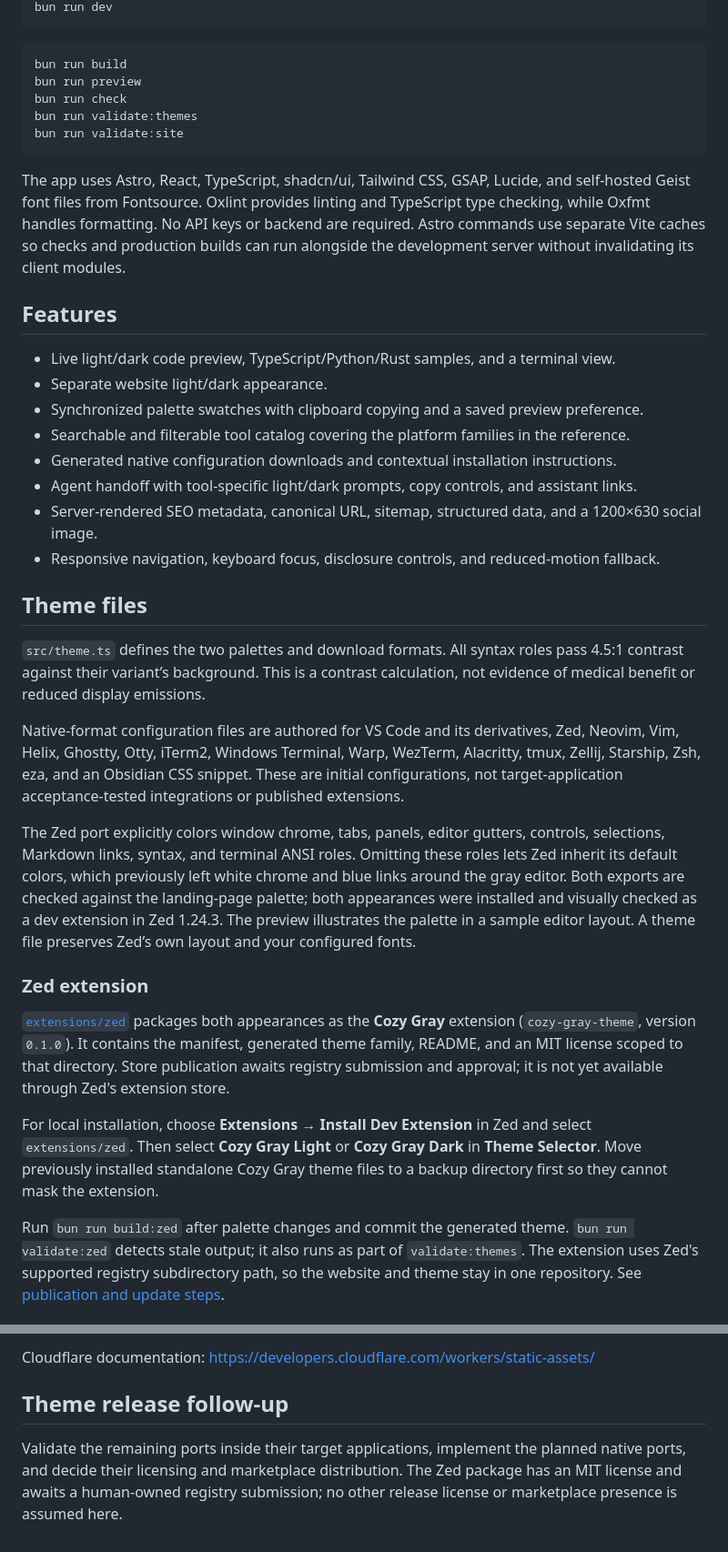
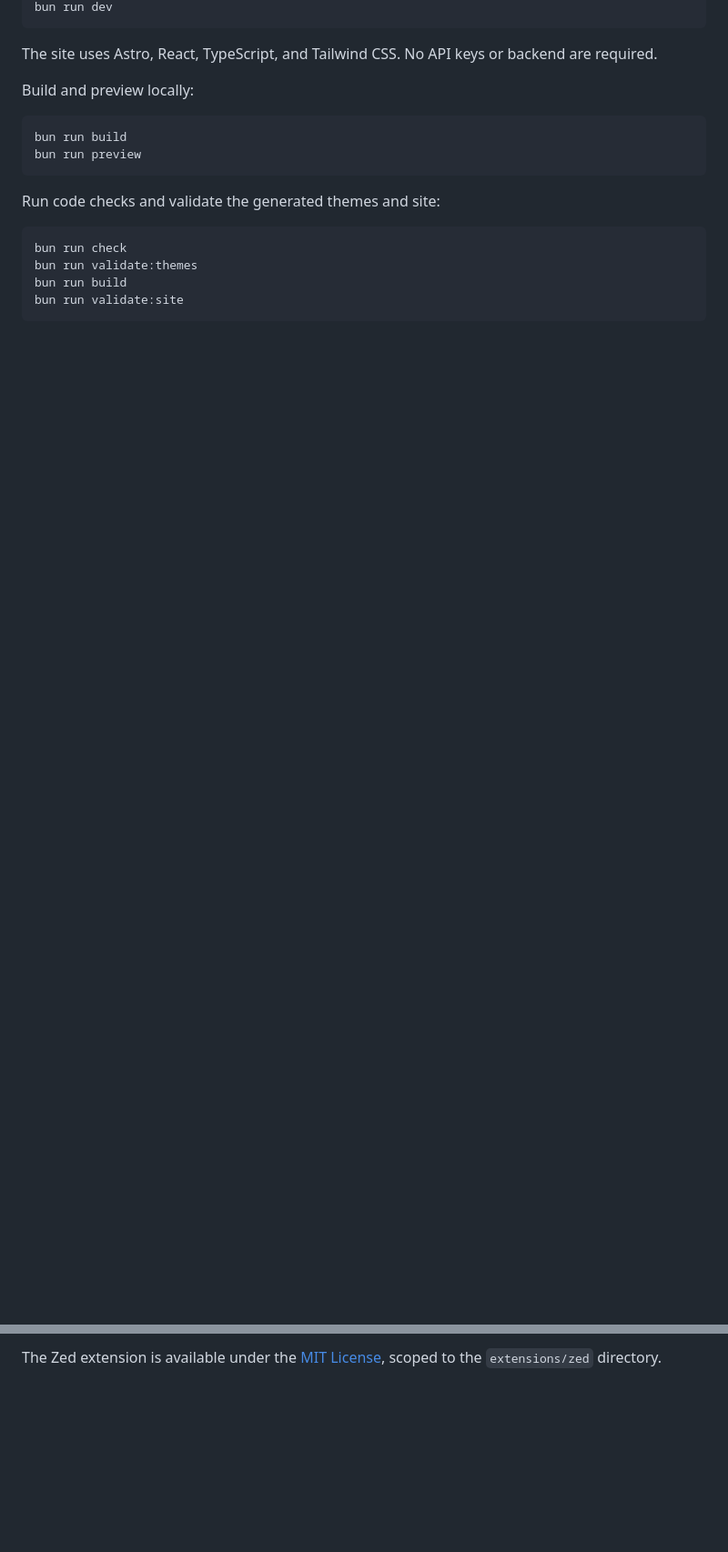
Before and after one commit to marsolab/cozygray, a Markdown page: README.md, 2 parts joined by grey strips. Shown at 91% size. GitHub-like rendering; blank space fills up the shorter version.

````diff
--- a/README.md
+++ b/README.md
@@ -13,40 +63,21 @@ bun install
 bun run dev
 ```
+
+The site uses Astro, React, TypeScript, and Tailwind CSS. No API keys or backend are required.
+
+Build and preview locally:
 
 ```sh
 bun run build
 bun run preview
+```
+
+Run code checks and validate the generated themes and site:
+
+```sh
 bun run check
 bun run validate:themes
+bun run build
 bun run validate:site
 ```
 
-The app uses Astro, React, TypeScript, shadcn/ui, Tailwind CSS, GSAP, Lucide, and self-hosted Geist font files from Fontsource. Oxlint provides linting and TypeScript type checking, while Oxfmt handles formatting. No API keys or backend are required. Astro commands use separate Vite caches so checks and production builds can run alongside the development server without invalidating its client modules.
-
-## Features
-
-- Live light/dark code preview, TypeScript/Python/Rust samples, and a terminal view.
-- Separate website light/dark appearance.
-- Synchronized palette swatches with clipboard copying and a saved preview preference.
-- Searchable and filterable tool catalog covering the platform families in the reference.
-- Generated native configuration downloads and contextual installation instructions.
-- Agent handoff with tool-specific light/dark prompts, copy controls, and assistant links.
-- Server-rendered SEO metadata, canonical URL, sitemap, structured data, and a 1200×630 social image.
-- Responsive navigation, keyboard focus, disclosure controls, and reduced-motion fallback.
-
-## Theme files
-
-`src/theme.ts` defines the two palettes and download formats. All syntax roles pass 4.5:1 contrast against their variant’s background. This is a contrast calculation, not evidence of medical benefit or reduced display emissions.
-
-Native-format configuration files are authored for VS Code and its derivatives, Zed, Neovim, Vim, Helix, Ghostty, Otty, iTerm2, Windows Terminal, Warp, WezTerm, Alacritty, tmux, Zellij, Starship, Zsh, eza, and an Obsidian CSS snippet. These are initial configurations, not target-application acceptance-tested integrations or published extensions.
-
-The Zed port explicitly colors window chrome, tabs, panels, editor gutters, controls, selections, Markdown links, syntax, and terminal ANSI roles. Omitting these roles lets Zed inherit its default colors, which previously left white chrome and blue links around the gray editor. Both exports are checked against the landing-page palette; both appearances were installed and visually checked as a dev extension in Zed 1.24.3. The preview illustrates the palette in a sample editor layout. A theme file preserves Zed’s own layout and your configured fonts.
-
-### Zed extension
-
-[`extensions/zed`](extensions/zed) packages both appearances as the **Cozy Gray** extension (`cozy-gray-theme`, version `0.1.0`). It contains the manifest, generated theme family, README, and an MIT license scoped to that directory. Store publication awaits registry submission and approval; it is not yet available through Zed's extension store.
-
-For local installation, choose **Extensions → Install Dev Extension** in Zed and select `extensions/zed`. Then select **Cozy Gray Light** or **Cozy Gray Dark** in **Theme Selector**. Move previously installed standalone Cozy Gray theme files to a backup directory first so they cannot mask the extension.
-
-Run `bun run build:zed` after palette changes and commit the generated theme. `bun run validate:zed` detects stale output; it also runs as part of `validate:themes`. The extension uses Zed's supported registry subdirectory path, so the website and theme stay in one repository. See [publication and update steps](docs/zed-publishing.md).
-
@@ -94,6 +92,2 @@ The deploy command builds the site, validates theme exports and SEO/agent resour
 
-Cloudflare documentation: https://developers.cloudflare.com/workers/static-assets/
-
-## Theme release follow-up
-
-Validate the remaining ports inside their target applications, implement the planned native ports, and decide their licensing and marketplace distribution. The Zed package has an MIT license and awaits a human-owned registry submission; no other release license or marketplace presence is assumed here.
+The Zed extension is available under the [MIT License](extensions/zed/LICENSE), scoped to the `extensions/zed` directory.
````
Also changed, not shown: other parts of README.md (+58 -41 lines).
